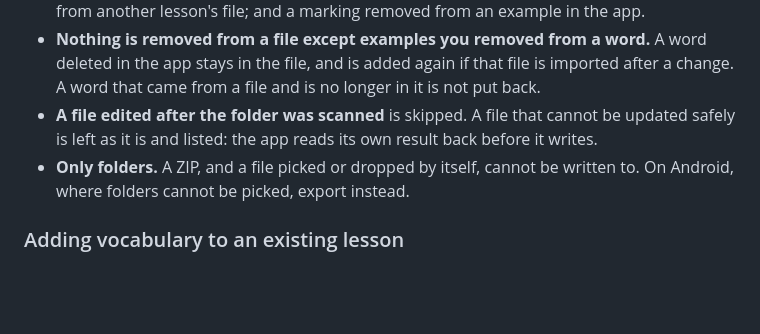
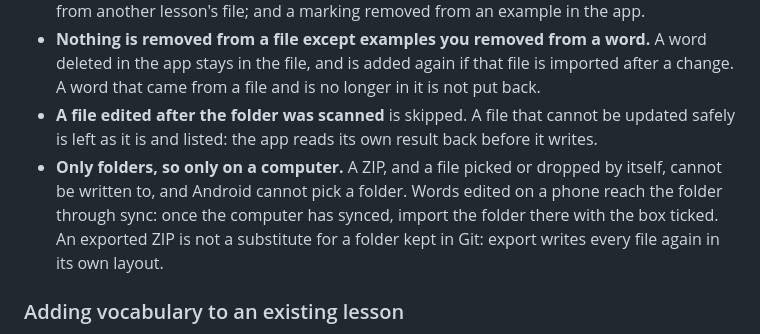
Before and after one commit to patarapolw/lingua_srs, a Markdown page: docs/lesson-format.md, the part around the change. GitHub-like rendering; blank space fills up the shorter version.

Commit message:
docs(lessons): words edited on a phone reach the folder through sync
Writing words back needs a picked folder, which only a computer has. The
docs pointed Android to export instead, but an export writes every file
again in its own layout, which is no use for a folder kept in Git.

Co-Authored-By: Claude Fable 5.2 <noreply@anthropic.com>
Claude-Session: https://claude.ai/code/session_01EvurGbQnk7Rxzidca5ZPAQ

```diff
--- a/docs/lesson-format.md
+++ b/docs/lesson-format.md
@@ -208,7 +208,7 @@ After **Pick Folder**, tick **Write words from the app back to the files** to br
 - **What is not written, so that files do not change back and forth:** a difference in letter case or spacing only in an example sentence (sentences are shared between lessons, and two files may write one differently); `audio`, `notes`, `disambiguation` and `tts` that came from another lesson's file; and a marking removed from an example in the app.
 - **Nothing is removed from a file except examples you removed from a word.** A word deleted in the app stays in the file, and is added again if that file is imported after a change. A word that came from a file and is no longer in it is not put back.
 - **A file edited after the folder was scanned** is skipped. A file that cannot be updated safely is left as it is and listed: the app reads its own result back before it writes.
-- **Only folders.** A ZIP, and a file picked or dropped by itself, cannot be written to. On Android, where folders cannot be picked, export instead.
+- **Only folders, so only on a computer.** A ZIP, and a file picked or dropped by itself, cannot be written to, and Android cannot pick a folder. Words edited on a phone reach the folder through sync: once the computer has synced, import the folder there with the box ticked. An exported ZIP is not a substitute for a folder kept in Git: export writes every file again in its own layout.
 
 ### Adding vocabulary to an existing lesson
 
```
